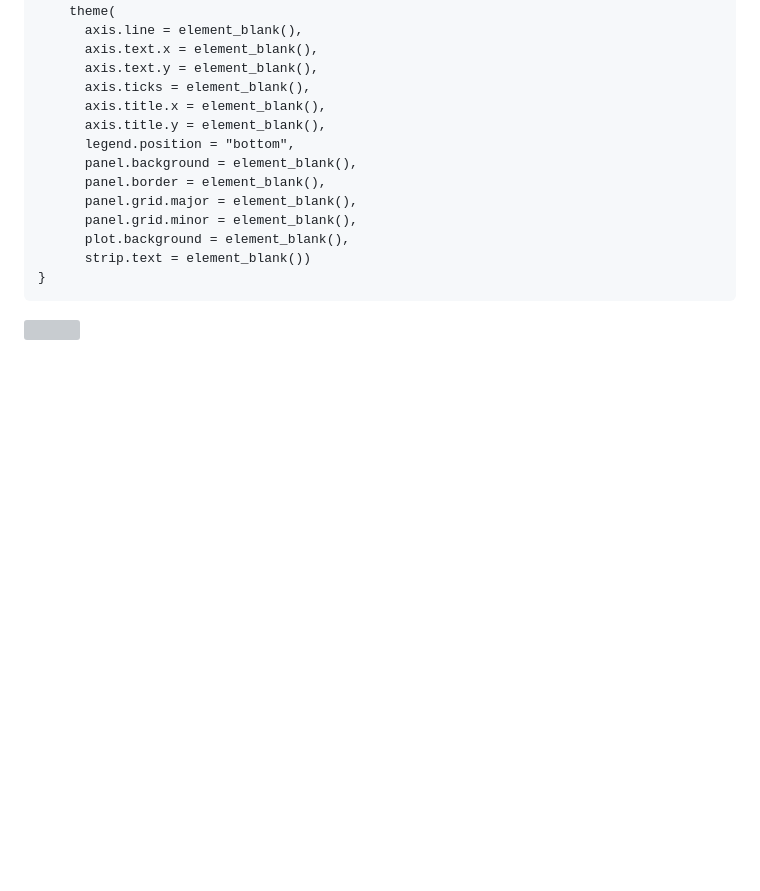
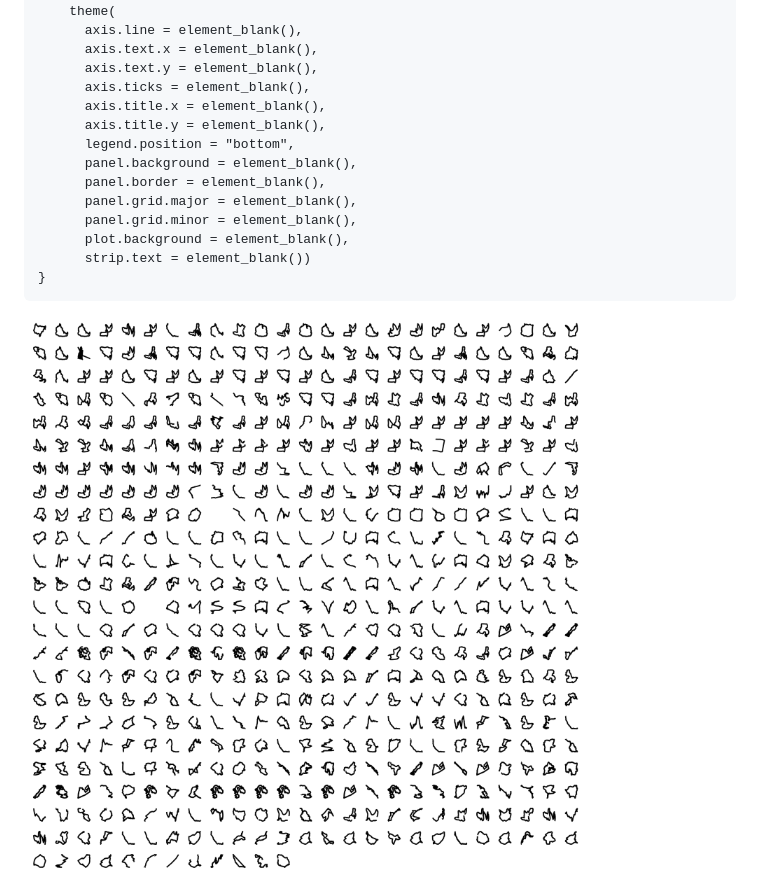
Before and after one commit to duju211/pin_strava, a Markdown page: README.md, the part around the change. Rendered like a GitHub page; pictures changed too: gg_meas.png (added); blank space fills up the shorter version; grey boxes are pictures that could not be loaded.

```diff
--- a/README.md
+++ b/README.md
@@ -200,4 +200,4 @@ represents the type.
           strip.text = element_blank())
     }
 
-![](README_files/figure-markdown_strict/unnamed-chunk-10-1.png)
+<img src="gg_meas.png" width="2100" />
```
Also changed, not shown: 5 other files.
